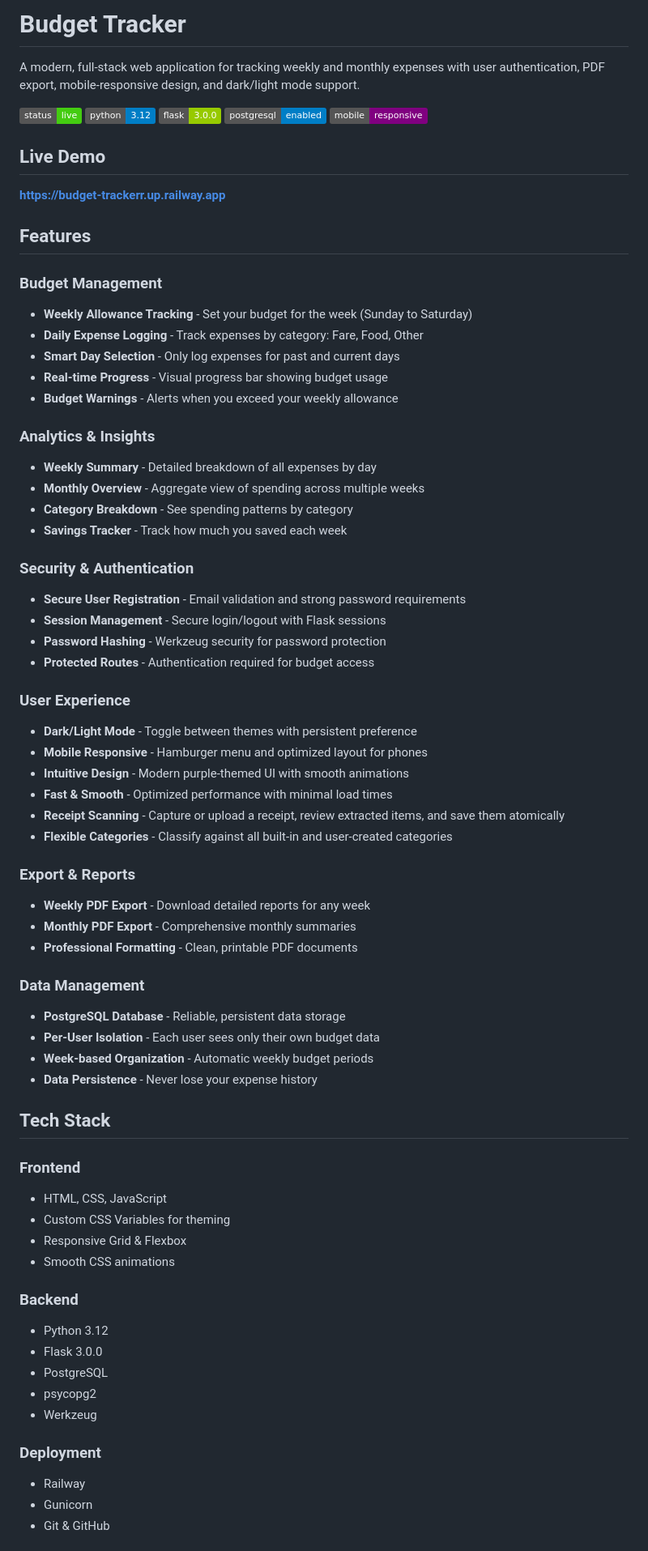
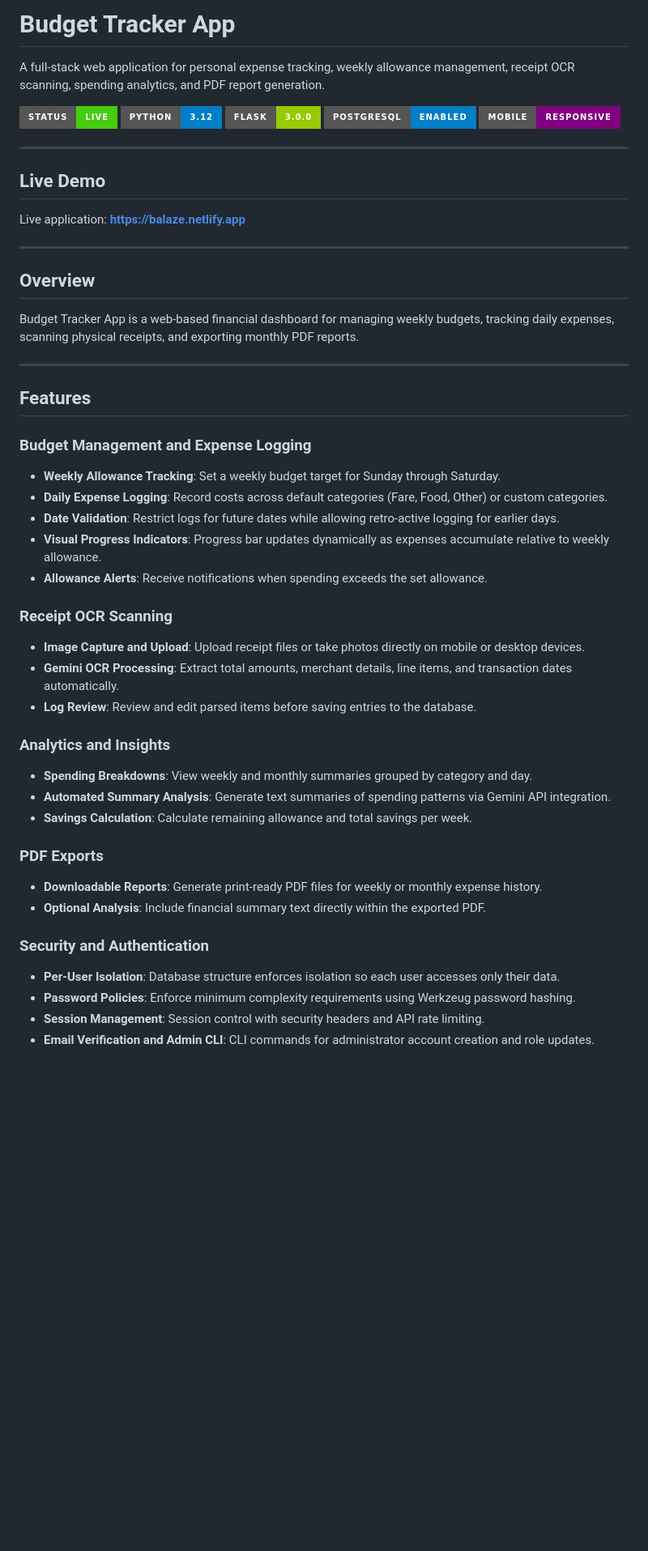
Before and after one commit to CedZzzzzzzzz/budget-tracker, a Markdown page: README.md, the part around one of its changes. Shown at 81% size. GitHub-like rendering; badges without logos; blank space fills up the shorter version.

```diff
--- a/README.md
+++ b/README.md
@@ -1,74 +1,53 @@
-#  Budget Tracker
+# Budget Tracker App
 
-A modern, full-stack web application for tracking weekly and monthly expenses with user authentication, PDF export, mobile-responsive design, and dark/light mode support.
+A full-stack web application for personal expense tracking, weekly allowance management, receipt OCR scanning, spending analytics, and PDF report generation.
 
-![Budget Tracker](https://img.shields.io/badge/status-live-success)
-![Python](https://img.shields.io/badge/python-3.12-blue)
-![Flask](https://img.shields.io/badge/flask-3.0.0-green)
-![PostgreSQL](https://img.shields.io/badge/postgresql-enabled-blue)
-![Mobile](https://img.shields.io/badge/mobile-responsive-purple)
+[![Status](https://img.shields.io/badge/status-live-success?style=for-the-badge)](https://balaze.netlify.app)
+[![Python](https://img.shields.io/badge/python-3.12-blue?style=for-the-badge&logo=python&logoColor=white)](https://python.org)
+[![Flask](https://img.shields.io/badge/flask-3.0.0-green?style=for-the-badge&logo=flask&logoColor=white)](https://flask.palletsprojects.com/)
+[![PostgreSQL](https://img.shields.io/badge/postgresql-enabled-blue?style=for-the-badge&logo=postgresql&logoColor=white)](https://www.postgresql.org/)
+[![Mobile](https://img.shields.io/badge/mobile-responsive-purple?style=for-the-badge)](https://balaze.netlify.app)
 
-##  Live Demo
+---
 
-**[https://budget-trackerr.up.railway.app](https://budget-trackerr.up.railway.app)**
+## Live Demo
 
-##  Features
+Live application: **[https://balaze.netlify.app](https://balaze.netlify.app)**
 
-###  Budget Management
-- **Weekly Allowance Tracking** - Set your budget for the week (Sunday to Saturday)
-- **Daily Expense Logging** - Track expenses by category: Fare, Food, Other
-- **Smart Day Selection** - Only log expenses for past and current days
-- **Real-time Progress** - Visual progress bar showing budget usage
-- **Budget Warnings** - Alerts when you exceed your weekly allowance
+---
 
-### Analytics & Insights
-- **Weekly Summary** - Detailed breakdown of all expenses by day
-- **Monthly Overview** - Aggregate view of spending across multiple weeks
-- **Category Breakdown** - See spending patterns by category
-- **Savings Tracker** - Track how much you saved each week
+## Overview
 
-###  Security & Authentication
-- **Secure User Registration** - Email validation and strong password requirements
-- **Session Management** - Secure login/logout with Flask sessions
-- **Password Hashing** - Werkzeug security for password protection
-- **Protected Routes** - Authentication required for budget access
+Budget Tracker App is a web-based financial dashboard for managing weekly budgets, tracking daily expenses, scanning physical receipts, and exporting monthly PDF reports.
 
-###  User Experience
-- **Dark/Light Mode** - Toggle between themes with persistent preference
-- **Mobile Responsive** - Hamburger menu and optimized layout for phones
-- **Intuitive Design** - Modern purple-themed UI with smooth animations
-- **Fast & Smooth** - Optimized performance with minimal load times
-- **Receipt Scanning** - Capture or upload a receipt, review extracted items, and save them atomically
-- **Flexible Categories** - Classify against all built-in and user-created categories
+---
 
-### Export & Reports
-- **Weekly PDF Export** - Download detailed reports for any week
-- **Monthly PDF Export** - Comprehensive monthly summaries
-- **Professional Formatting** - Clean, printable PDF documents
+## Features
 
-###  Data Management
-- **PostgreSQL Database** - Reliable, persistent data storage
-- **Per-User Isolation** - Each user sees only their own budget data
-- **Week-based Organization** - Automatic weekly budget periods
-- **Data Persistence** - Never lose your expense history
+### Budget Management and Expense Logging
+- **Weekly Allowance Tracking**: Set a weekly budget target for Sunday through Saturday.
+- **Daily Expense Logging**: Record costs across default categories (Fare, Food, Other) or custom categories.
+- **Date Validation**: Restrict logs for future dates while allowing retro-active logging for earlier days.
+- **Visual Progress Indicators**: Progress bar updates dynamically as expenses accumulate relative to weekly allowance.
+- **Allowance Alerts**: Receive notifications when spending exceeds the set allowance.
 
-##  Tech Stack
+### Receipt OCR Scanning
+- **Image Capture and Upload**: Upload receipt files or take photos directly on mobile or desktop devices.
+- **Gemini OCR Processing**: Extract total amounts, merchant details, line items, and transaction dates automatically.
+- **Log Review**: Review and edit parsed items before saving entries to the database.
 
-### Frontend
-- HTML, CSS, JavaScript
-- Custom CSS Variables for theming
-- Responsive Grid & Flexbox
-- Smooth CSS animations
+### Analytics and Insights
+- **Spending Breakdowns**: View weekly and monthly summaries grouped by category and day.
+- **Automated Summary Analysis**: Generate text summaries of spending patterns via Gemini API integration.
+- **Savings Calculation**: Calculate remaining allowance and total savings per week.
 
-### Backend
-- Python 3.12
-- Flask 3.0.0
-- PostgreSQL
-- psycopg2
-- Werkzeug
+### PDF Exports
+- **Downloadable Reports**: Generate print-ready PDF files for weekly or monthly expense history.
+- **Optional Analysis**: Include financial summary text directly within the exported PDF.
 
-### Deployment
-- Railway
-- Gunicorn
-- Git & GitHub
+### Security and Authentication
+- **Per-User Isolation**: Database structure enforces isolation so each user accesses only their data.
+- **Password Policies**: Enforce minimum complexity requirements using Werkzeug password hashing.
+- **Session Management**: Session control with security headers and API rate limiting.
+- **Email Verification and Admin CLI**: CLI commands for administrator account creation and role updates.
 
```
Also changed, not shown: other parts of README.md (+107 -124 lines).
